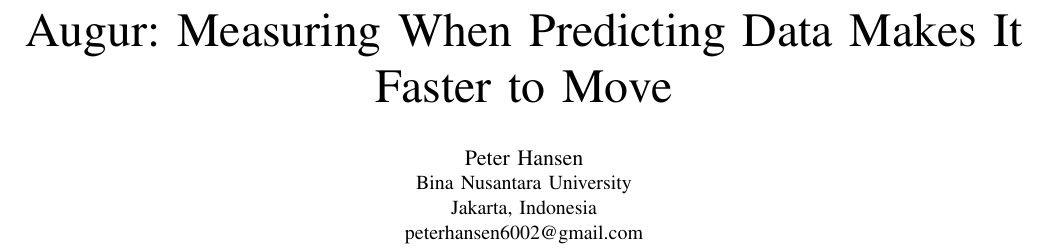
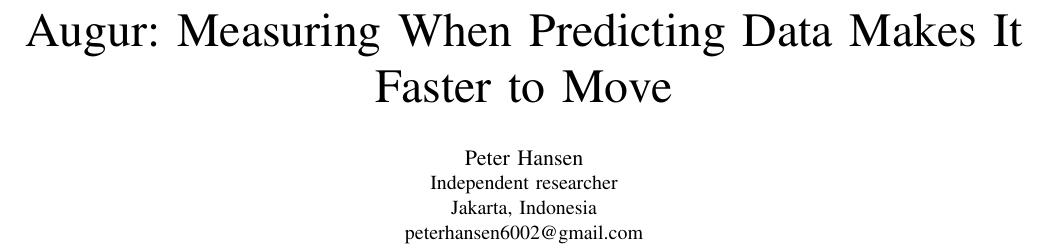
Before and after one commit to CygnusXl/Augur, a LaTeX paper (paper/augur.tex): part of page 1 of 6, cut so that both start at the same text. Compiled offline with pdfLaTeX; a missing font is replaced by an installed copy or a similar font; a LaTeX package or settings file that is missing is left out.

Commit message:
Paper: list author as independent researcher
Co-Authored-By: Claude Sonnet 5.5 <noreply@anthropic.com>
Claude-Session: https://claude.ai/code/session_01YEGZE58WPEk9BfHwu7GwyP

```diff
--- a/paper/augur.tex
+++ b/paper/augur.tex
@@ -22,7 +22,7 @@
 \title{Augur: Measuring When Predicting Data Makes It Faster to Move}
 
 \author{\IEEEauthorblockN{Peter Hansen}
-\IEEEauthorblockA{Bina Nusantara University\\
+\IEEEauthorblockA{Independent researcher\\
 Jakarta, Indonesia\\
 peterhansen6002@gmail.com}}
 
```
Also changed, not shown: paper/augur.pdf.
